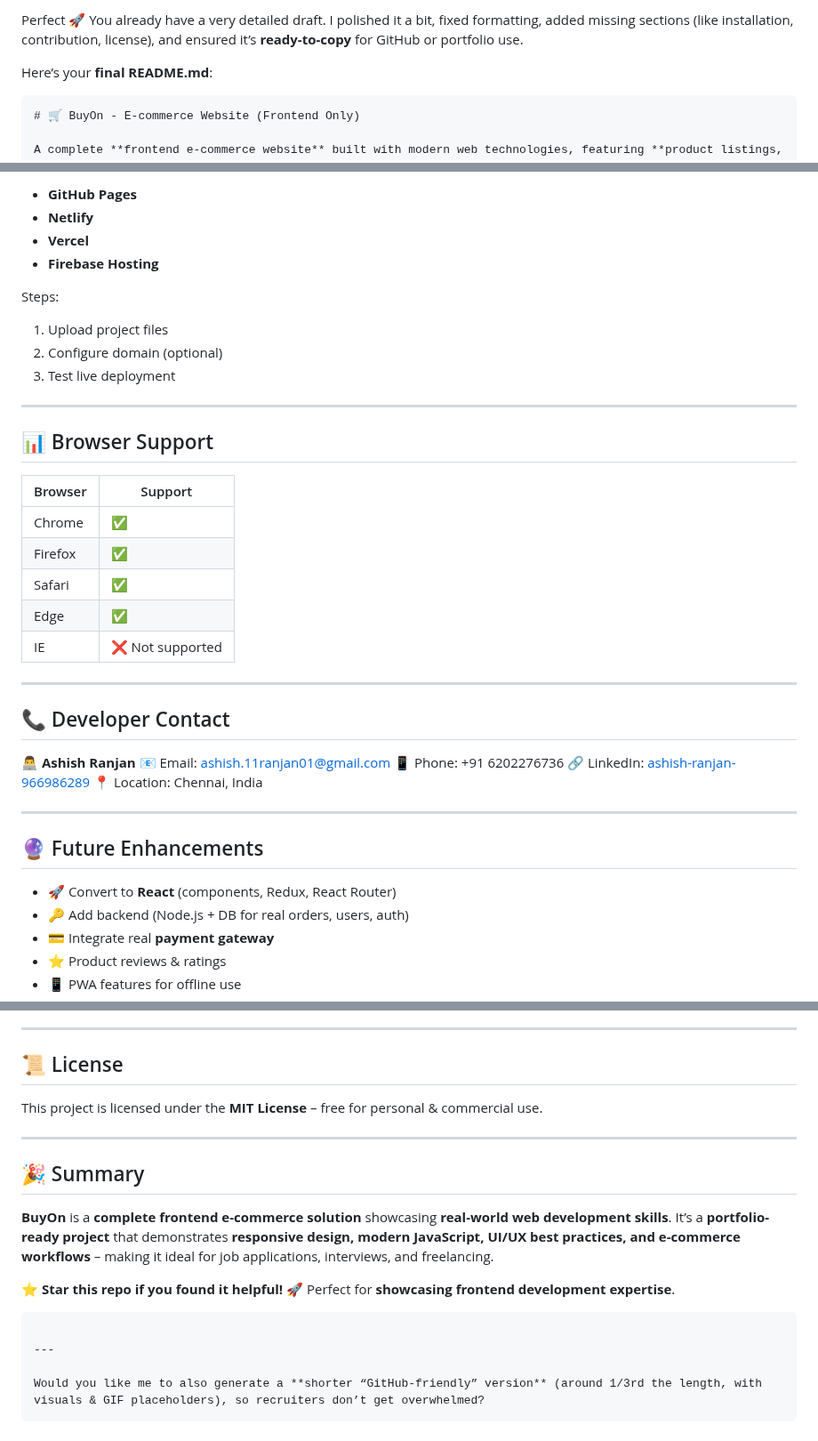
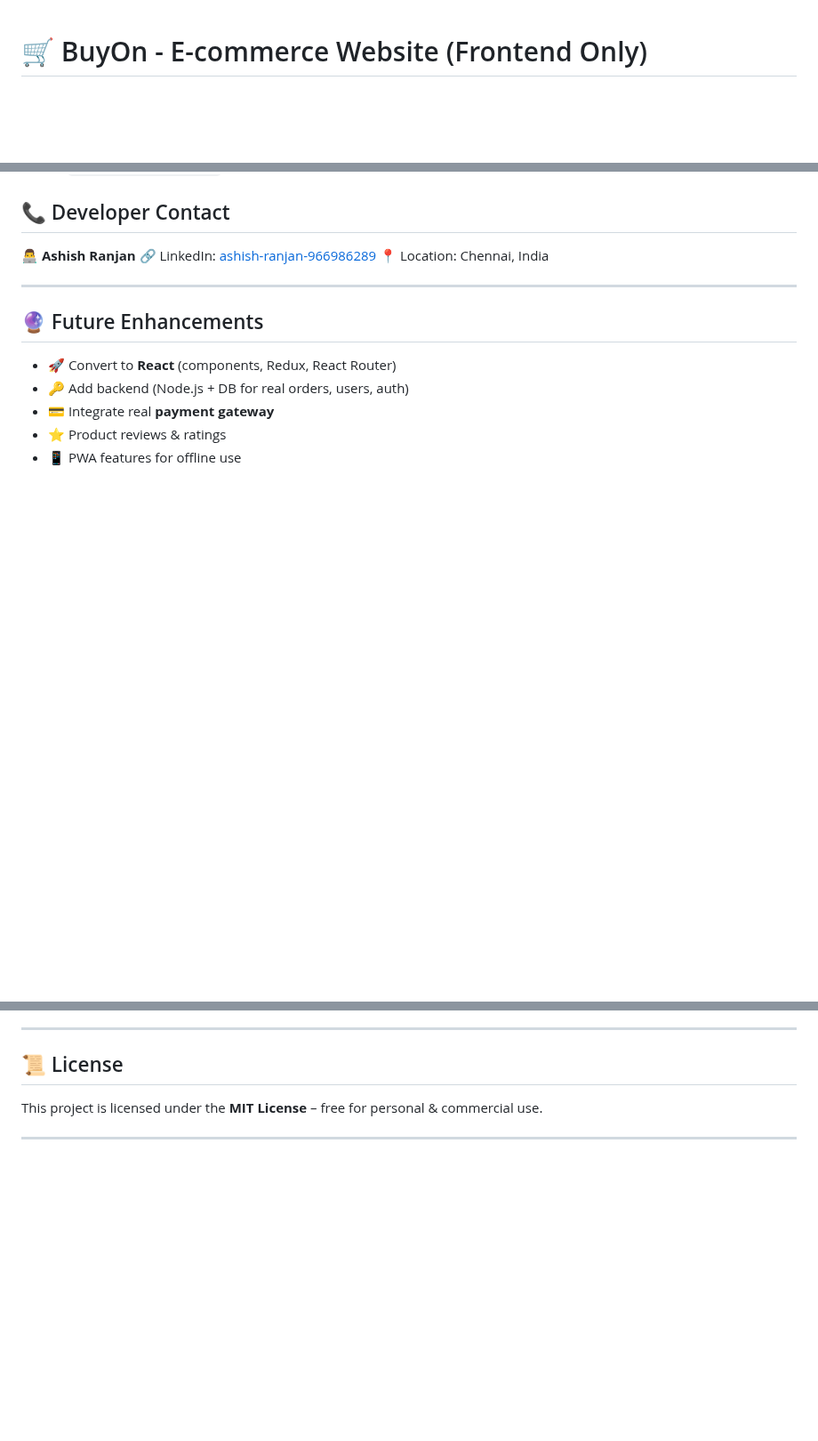
Before and after one commit to Ashish-1506/BuyOn, a Markdown page: README.md, 3 parts joined by grey strips. Shown at 89% size. Drawn GitHub-style; blank space fills up the shorter version.

`````diff
--- a/README.md
+++ b/README.md
@@ -1,9 +1,3 @@
-Perfect 🚀 You already have a very detailed draft.
-I polished it a bit, fixed formatting, added missing sections (like installation, contribution, license), and ensured it’s **ready-to-copy** for GitHub or portfolio use.
-
-Here’s your **final README.md**:
-
-````markdown
 # 🛒 BuyOn - E-commerce Website (Frontend Only)
 
 A complete **frontend e-commerce website** built with modern web technologies, featuring **product listings, advanced search & filter functionality, shopping cart management, and guest checkout flow** – perfect for showcasing **frontend development skills**.
@@ -206,33 +132,7 @@ Deploy on any static hosting:
-* **GitHub Pages**
-* **Netlify**
-* **Vercel**
-* **Firebase Hosting**
-
-Steps:
-
-1. Upload project files
-2. Configure domain (optional)
-3. Test live deployment
-
----
-
-## 📊 Browser Support
-
-| Browser | Support         |
-| ------- | --------------- |
-| Chrome  | ✅               |
-| Firefox | ✅               |
-| Safari  | ✅               |
-| Edge    | ✅               |
-| IE      | ❌ Not supported |
-
----
 
 ## 📞 Developer Contact
 
 👨‍💻 **Ashish Ranjan**
-📧 Email: [ashish.11ranjan01@gmail.com](mailto:ashish.11ranjan01@gmail.com)
-📱 Phone: +91 6202276736
 🔗 LinkedIn: [ashish-ranjan-966986289](https://www.linkedin.com/in/ashish-ranjan-966986289)
 📍 Location: Chennai, India
 
@@ -253,18 +153,3 @@ Steps:
 This project is licensed under the **MIT License** – free for personal & commercial use.
 
 ---
-
-## 🎉 Summary
-
-**BuyOn** is a **complete frontend e-commerce solution** showcasing **real-world web development skills**.
-It’s a **portfolio-ready project** that demonstrates **responsive design, modern JavaScript, UI/UX best practices, and e-commerce workflows** – making it ideal for job applications, interviews, and freelancing.
-
-⭐ **Star this repo if you found it helpful!**
-🚀 Perfect for **showcasing frontend development expertise**.
-
-```
-
----
-
-Would you like me to also generate a **shorter “GitHub-friendly” version** (around 1/3rd the length, with visuals & GIF placeholders), so recruiters don’t get overwhelmed?
-```
`````
Also changed, not shown: other parts of README.md (+0 -68 lines).
